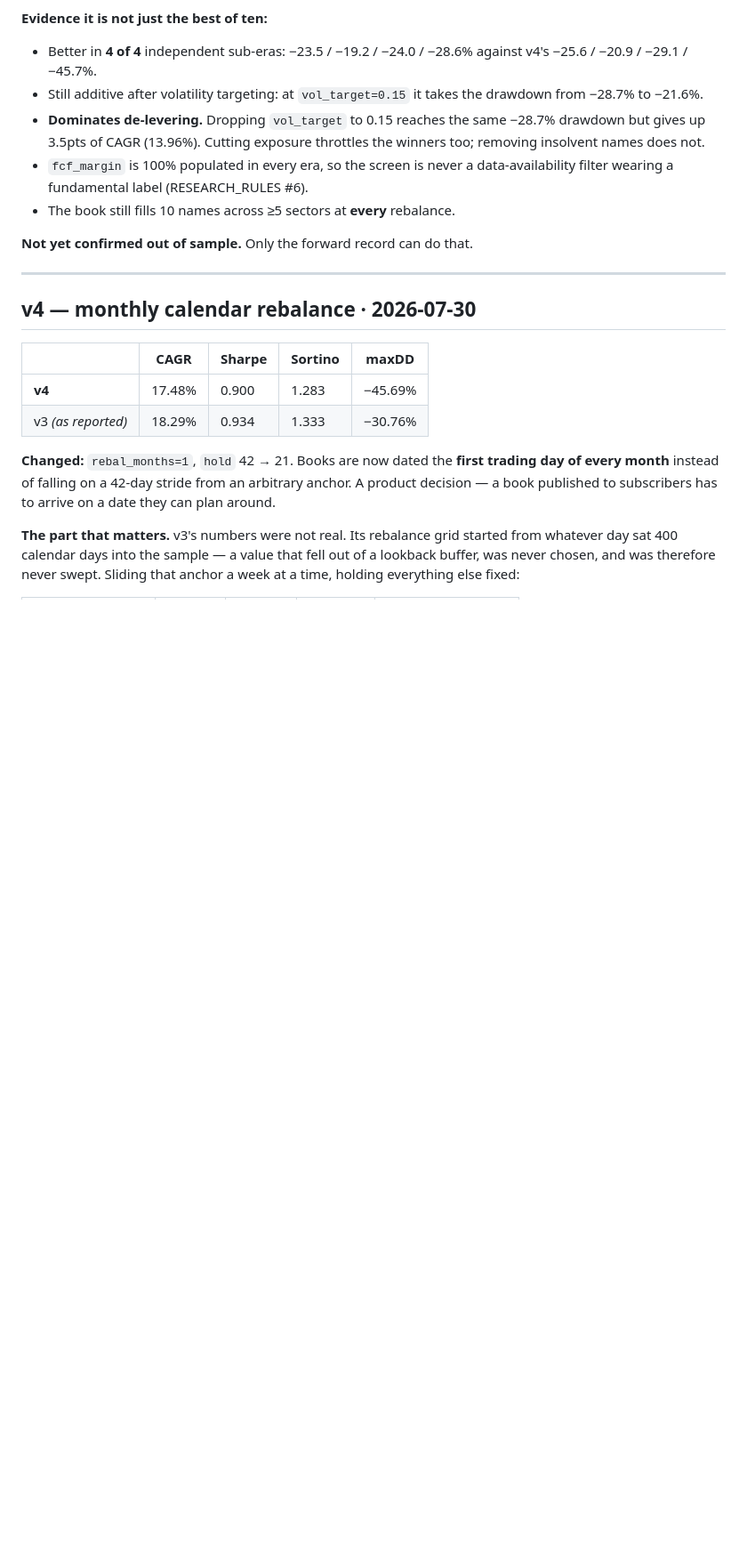
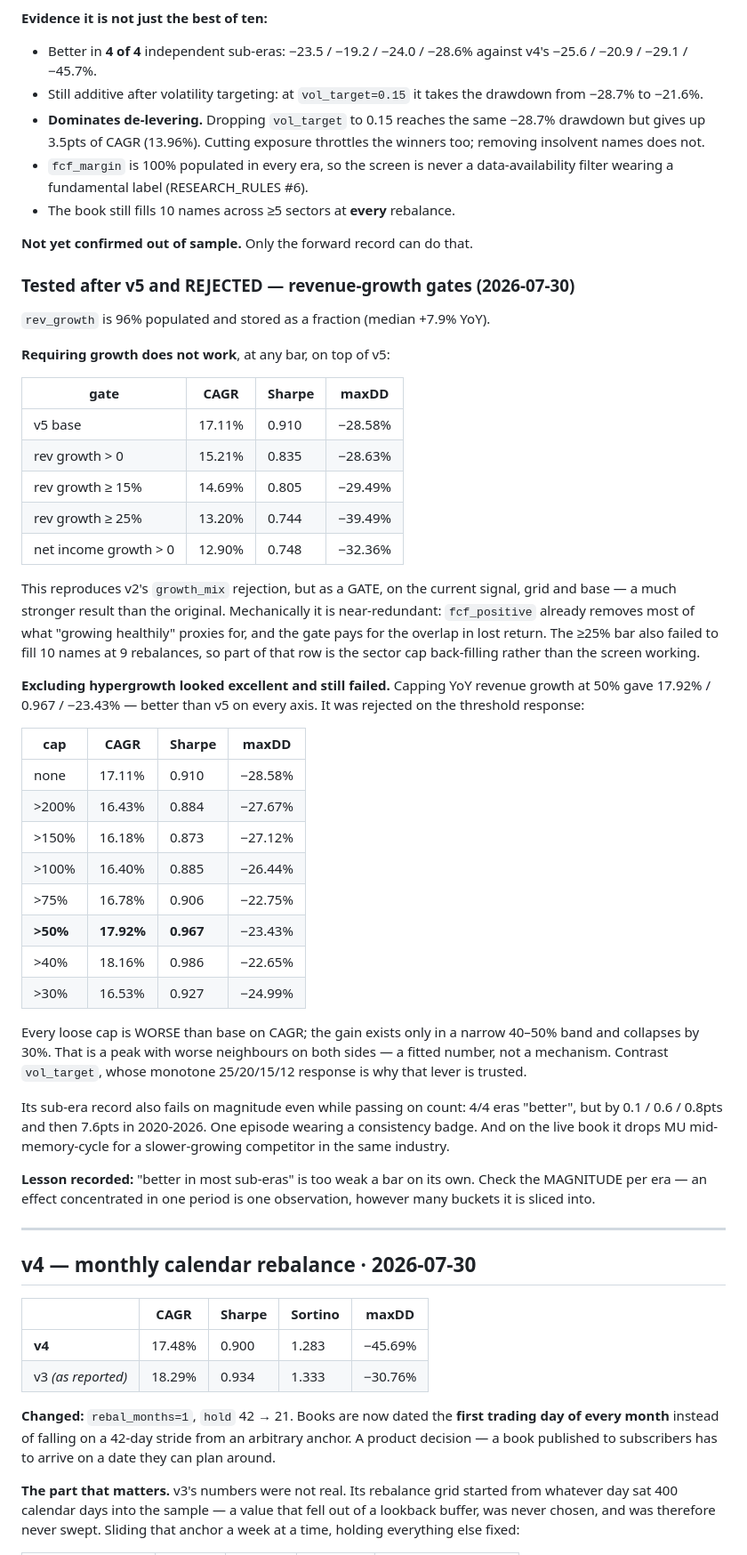
Before and after one commit to Tstansberry81/quantmodel, a Markdown page: MODEL_VERSIONS.md, the part around the change. Shown at 89% size. Drawn GitHub-style; blank space fills up the shorter version.

Commit message:
Revenue-growth gates: tested, rejected, and recorded
REQUIRING GROWTH does not work at any bar on top of v5 (base 17.11% / 0.910 /
-28.58%): rev growth >0 gives 15.21% / 0.835 / -28.63%; >=15% gives 14.69% /
0.805 / -29.49%; >=25% gives 13.20% / 0.744 / -39.49%; net-income growth >0
gives 12.90% / 0.748 / -32.36%. Every one costs return and none reduces
drawdown. This reproduces v2's growth_mix rejection as a GATE, on the current
signal, grid and base. Mechanically near-redundant: fcf_positive already removes
most of what "growing healthily" proxies for. The >=25% bar also failed to fill
10 names at 9 rebalances, so part of that row is the sector cap back-filling.

EXCLUDING HYPERGROWTH looked excellent and was still rejected. A 50% cap gave
17.92% / 0.967 / -23.43% -- better than v5 on every axis. Then the threshold
sweep: every LOOSER cap (75/100/150/200%) came out worse than base on CAGR, the
gain existed only in a 40-50% band, and 30% collapsed. A peak with worse
neighbours on both sides is a fitted number, not a mechanism -- nothing is
harmless at 100%, decisive at 45%, and harmless again at 30%. Its 4/4 sub-era
record was 0.1/0.6/0.8pts and then 7.6pts in 2020-2026: one episode wearing a
consistency badge. On the live book it drops MU mid-memory-cycle for a
slower-growing competitor in the same industry.

Two rules added, both learned from this:
  * Wiggle the threshold and look at the SHAPE. vol_target is trusted because
    25/20/15/12 is monotone; this was a hump.
  * Count sub-eras, then check their MAGNITUDES. The naive count passed here
    and should not have.

Also fixed a trap in the test harness itself: the numeric helper used
DataFrame.get(), which returns None for a missing column, so pd.to_numeric
handed back a scalar NaN and `(nan <= x) | nan.isna()` would have kept every
row -- a screen reporting "no effect" having never run. It only surfaced because
.notna() does not exist on a float. The panel stores YoY revenue growth as
`rev_growth`, not `growth_revenue_1y` (the builder renames it and excludes the
original from the fundamentals passthrough), which is what tripped it.

No spec change. v5 stands.

Co-Authored-By: Claude <noreply@anthropic.com>

```diff
--- a/MODEL_VERSIONS.md
+++ b/MODEL_VERSIONS.md
@@ -50,6 +50,56 @@ and 0.05 Sharpe, and removed 47% of the universe.
 - The book still fills 10 names across ≥5 sectors at **every** rebalance.
 
 **Not yet confirmed out of sample.** Only the forward record can do that.
+
+### Tested after v5 and REJECTED — revenue-growth gates (2026-07-30)
+
+`rev_growth` is 96% populated and stored as a fraction (median +7.9% YoY).
+
+**Requiring growth does not work**, at any bar, on top of v5:
+
+| gate | CAGR | Sharpe | maxDD |
+|---|---|---|---|
+| v5 base | 17.11% | 0.910 | −28.58% |
+| rev growth > 0 | 15.21% | 0.835 | −28.63% |
+| rev growth ≥ 15% | 14.69% | 0.805 | −29.49% |
+| rev growth ≥ 25% | 13.20% | 0.744 | −39.49% |
+| net income growth > 0 | 12.90% | 0.748 | −32.36% |
+
+This reproduces v2's `growth_mix` rejection, but as a GATE, on the current
+signal, grid and base — a much stronger result than the original. Mechanically
+it is near-redundant: `fcf_positive` already removes most of what "growing
+healthily" proxies for, and the gate pays for the overlap in lost return. The
+≥25% bar also failed to fill 10 names at 9 rebalances, so part of that row is
+the sector cap back-filling rather than the screen working.
+
+**Excluding hypergrowth looked excellent and still failed.** Capping YoY revenue
+growth at 50% gave 17.92% / 0.967 / −23.43% — better than v5 on every axis. It
+was rejected on the threshold response:
+
+| cap | CAGR | Sharpe | maxDD |
+|---|---|---|---|
+| none | 17.11% | 0.910 | −28.58% |
+| >200% | 16.43% | 0.884 | −27.67% |
+| >150% | 16.18% | 0.873 | −27.12% |
+| >100% | 16.40% | 0.885 | −26.44% |
+| >75% | 16.78% | 0.906 | −22.75% |
+| **>50%** | **17.92%** | **0.967** | −23.43% |
+| >40% | 18.16% | 0.986 | −22.65% |
+| >30% | 16.53% | 0.927 | −24.99% |
+
+Every loose cap is WORSE than base on CAGR; the gain exists only in a narrow
+40–50% band and collapses by 30%. That is a peak with worse neighbours on both
+sides — a fitted number, not a mechanism. Contrast `vol_target`, whose monotone
+25/20/15/12 response is why that lever is trusted.
+
+Its sub-era record also fails on magnitude even while passing on count: 4/4 eras
+"better", but by 0.1 / 0.6 / 0.8pts and then 7.6pts in 2020-2026. One episode
+wearing a consistency badge. And on the live book it drops MU mid-memory-cycle
+for a slower-growing competitor in the same industry.
+
+**Lesson recorded:** "better in most sub-eras" is too weak a bar on its own.
+Check the MAGNITUDE per era — an effect concentrated in one period is one
+observation, however many buckets it is sliced into.
 
 ---
 
```
Also changed, not shown: RESEARCH_RULES.md (+13 -0 lines).
